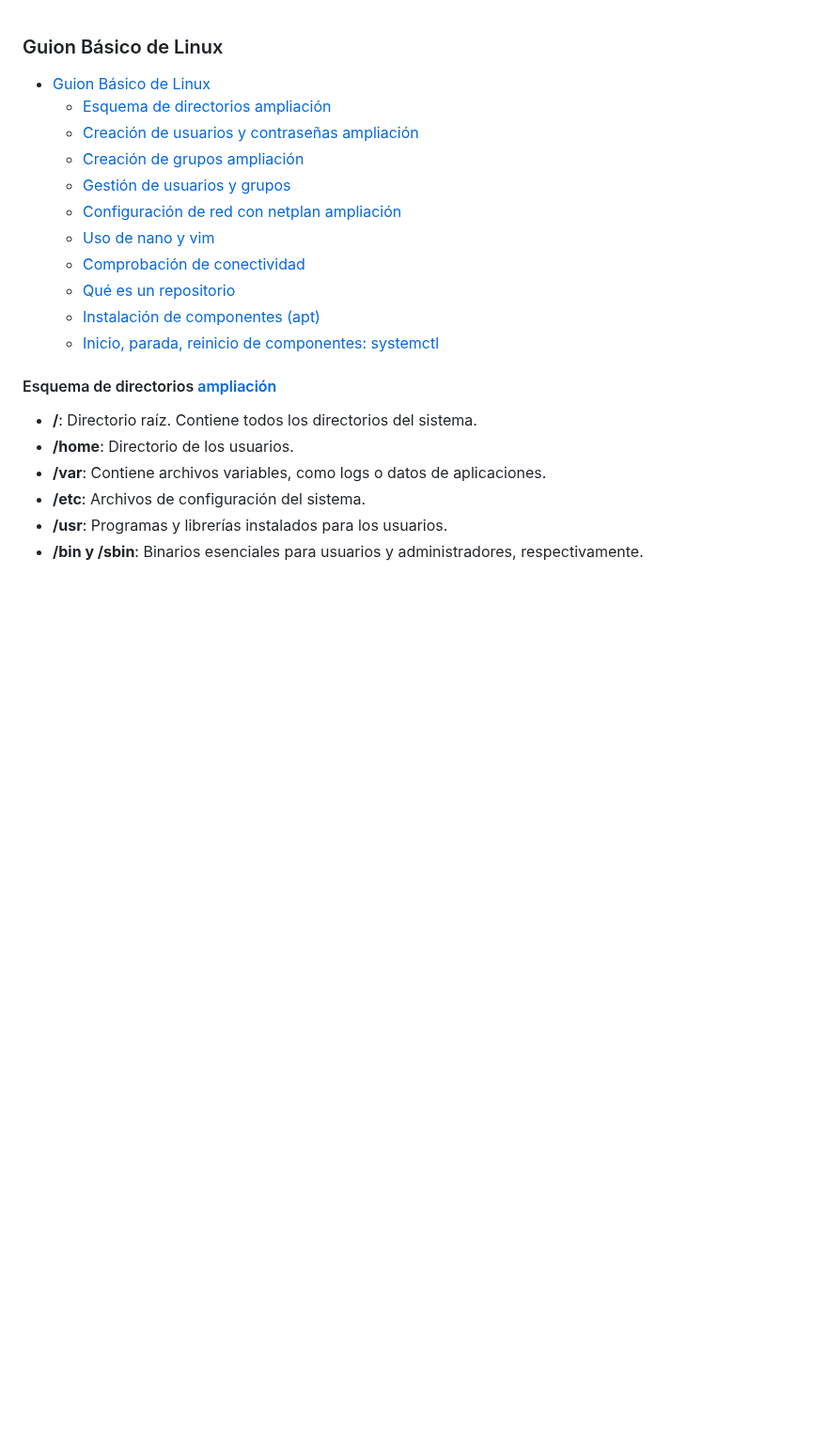
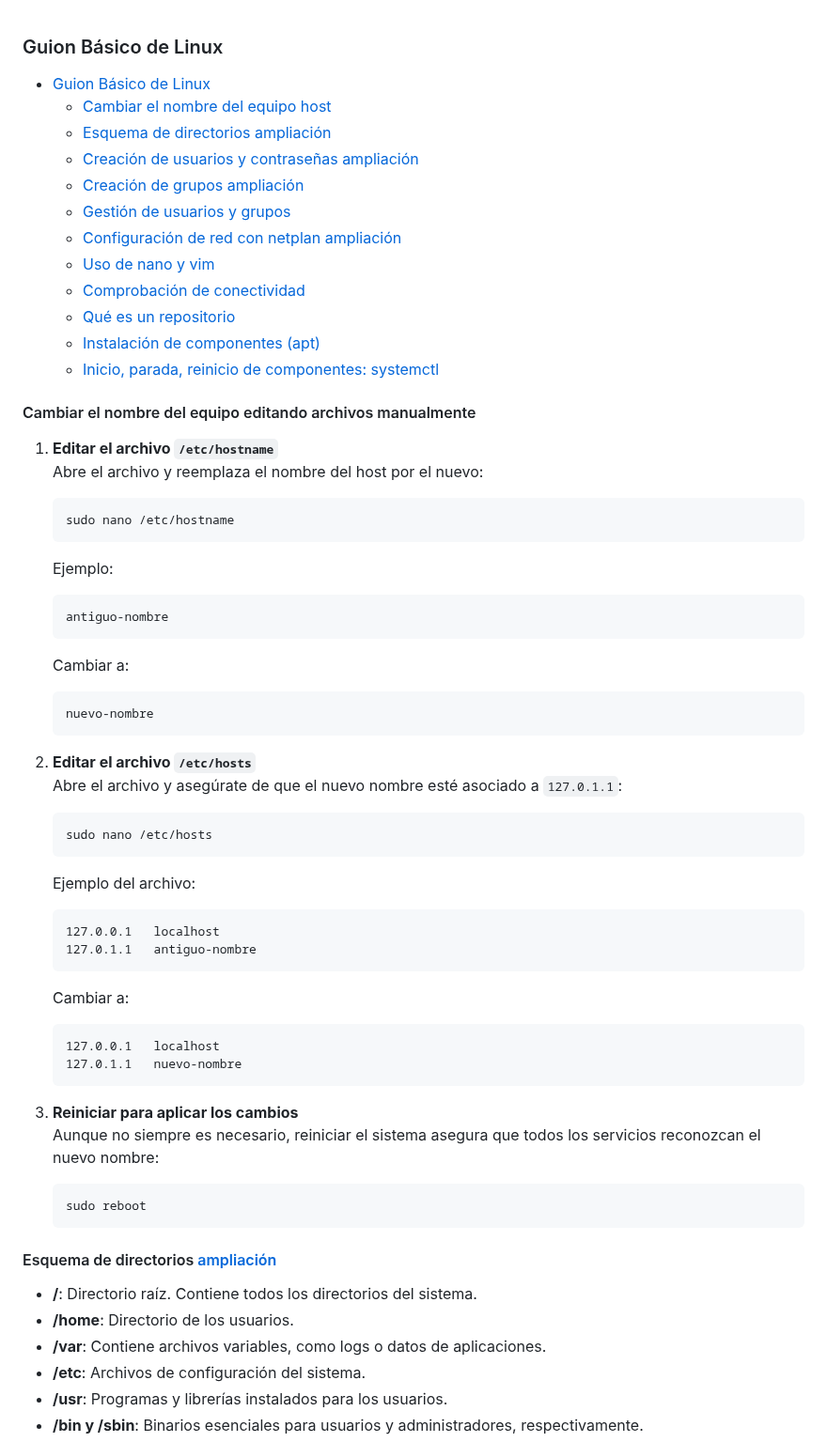
Before and after one commit to miGUITel/SR, a Markdown page: linux/SR00linux.md, the part around the change. Shown at 94% size. GitHub-like rendering; blank space fills up the shorter version.

Commit message:
camb iar nombre de hosts

````diff
--- a/linux/SR00linux.md
+++ b/linux/SR00linux.md
@@ -1,5 +1,6 @@
 ### Guion Básico de Linux
 - [Guion Básico de Linux](#guion-básico-de-linux)
+  - [Cambiar el nombre del equipo host](#Cambiar-el-nombre-del-equipo)
   - [Esquema de directorios ampliación](#esquema-de-directorios-ampliación)
   - [Creación de usuarios y contraseñas ampliación](#creación-de-usuarios-y-contraseñas-ampliación)
   - [Creación de grupos ampliación](#creación-de-grupos-ampliación)
@@ -10,6 +11,44 @@
   - [Qué es un repositorio](#qué-es-un-repositorio)
   - [Instalación de componentes (apt)](#instalación-de-componentes-apt)
   - [Inicio, parada, reinicio de componentes: systemctl](#inicio-parada-reinicio-de-componentes-systemctl)
+
+#### Cambiar el nombre del equipo editando archivos manualmente
+
+1. **Editar el archivo `/etc/hostname`**
+   Abre el archivo y reemplaza el nombre del host por el nuevo:
+   ```bash
+   sudo nano /etc/hostname
+   ```
+   Ejemplo:
+   ```
+   antiguo-nombre
+   ```
+   Cambiar a:
+   ```
+   nuevo-nombre
+   ```
+
+2. **Editar el archivo `/etc/hosts`**
+   Abre el archivo y asegúrate de que el nuevo nombre esté asociado a `127.0.1.1`:
+   ```bash
+   sudo nano /etc/hosts
+   ```
+   Ejemplo del archivo:
+   ```
+   127.0.0.1   localhost
+   127.0.1.1   antiguo-nombre
+   ```
+   Cambiar a:
+   ```
+   127.0.0.1   localhost
+   127.0.1.1   nuevo-nombre
+   ```
+
+3. **Reiniciar para aplicar los cambios**
+   Aunque no siempre es necesario, reiniciar el sistema asegura que todos los servicios reconozcan el nuevo nombre:
+   ```bash
+   sudo reboot
+   ```
 
 #### Esquema de directorios [ampliación](./SR001directorios.md)
 - **/**: Directorio raíz. Contiene todos los directorios del sistema.
````
